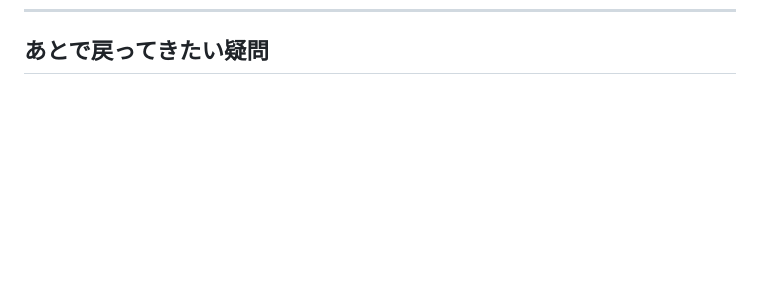
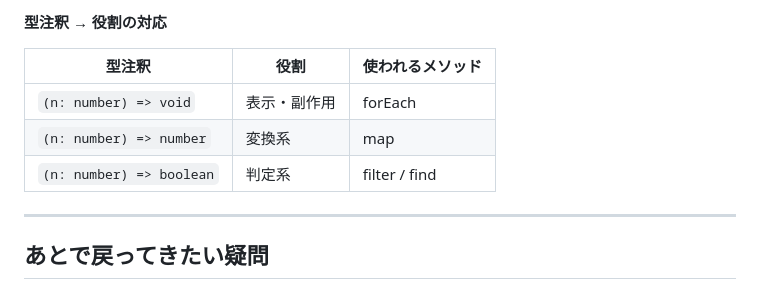
Before and after one commit to qwerrin/nana-learning-log, a Markdown page: learnings/notes-ts-ch04.md, the part around one of its changes. Drawn GitHub-style; blank space fills up the shorter version.

```diff
--- a/learnings/notes-ts-ch04.md
+++ b/learnings/notes-ts-ch04.md
@@ -168,3 +253,13 @@ const isEven: NumberPredicate = n => n % 2 === 0;
+**型注釈 → 役割の対応**
+
+| 型注釈 | 役割 | 使われるメソッド |
+|---|---|---|
+| `(n: number) => void` | 表示・副作用 | forEach |
+| `(n: number) => number` | 変換系 | map |
+| `(n: number) => boolean` | 判定系 | filter / find |
+
+---
+
 ## あとで戻ってきたい疑問
 
 - `Array<T>` と `T[]` の使い分けは「中身が複雑なら `Array<T>`」と覚えたが、
```
Also changed, not shown: other parts of learnings/notes-ts-ch04.md (+85 -0 lines), weekly-log/2026-W22.md (+28 -4 lines).
